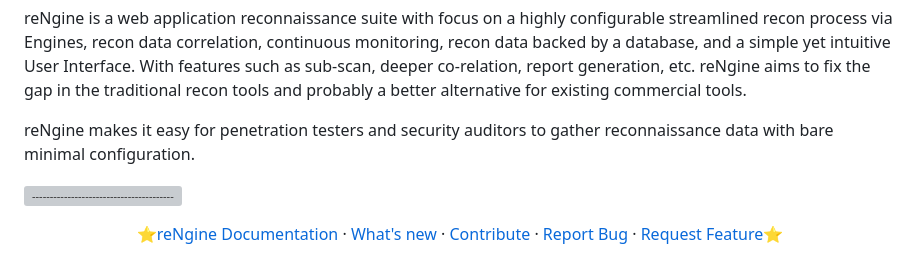
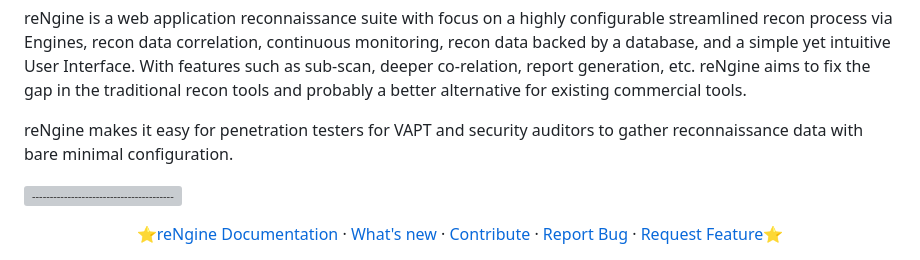
Before and after one commit to lota-lutfunnahar/vapt-rengine, a Markdown page: README.md, the part around the change. Drawn GitHub-style; grey boxes are pictures that could not be loaded.

```diff
--- a/README.md
+++ b/README.md
@@ -30,7 +30,7 @@ Enjoy peace of mind with reNgine's continuous monitoring, deeper reconnaissance,
 <h4>What is reNgine?</h4>
 <p align="left">reNgine is a web application reconnaissance suite with focus on a highly configurable streamlined recon process via Engines, recon data correlation, continuous monitoring, recon data backed by a database, and a simple yet intuitive User Interface. With features such as sub-scan, deeper co-relation, report generation, etc. reNgine aims to fix the gap in the traditional recon tools and probably a better alternative for existing commercial tools.
 
-reNgine makes it easy for penetration testers and security auditors to gather reconnaissance data with bare minimal configuration.
+reNgine makes it easy for penetration testers for VAPT and security auditors to gather reconnaissance data with bare minimal configuration.
 </p>
 
 ![-----------------------------------------------------](https://raw.githubusercontent.com/andreasbm/readme/master/assets/lines/aqua.png)
```
